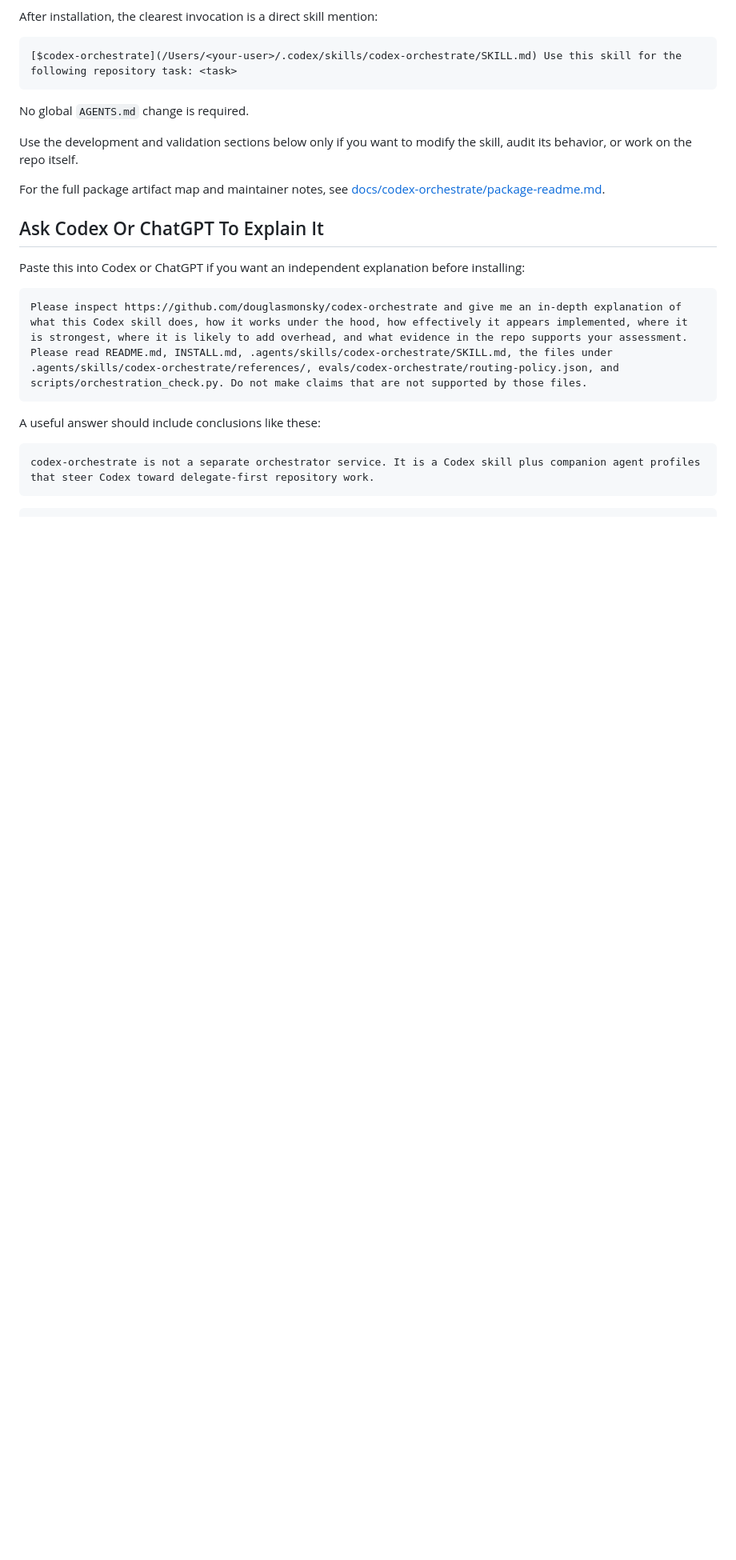
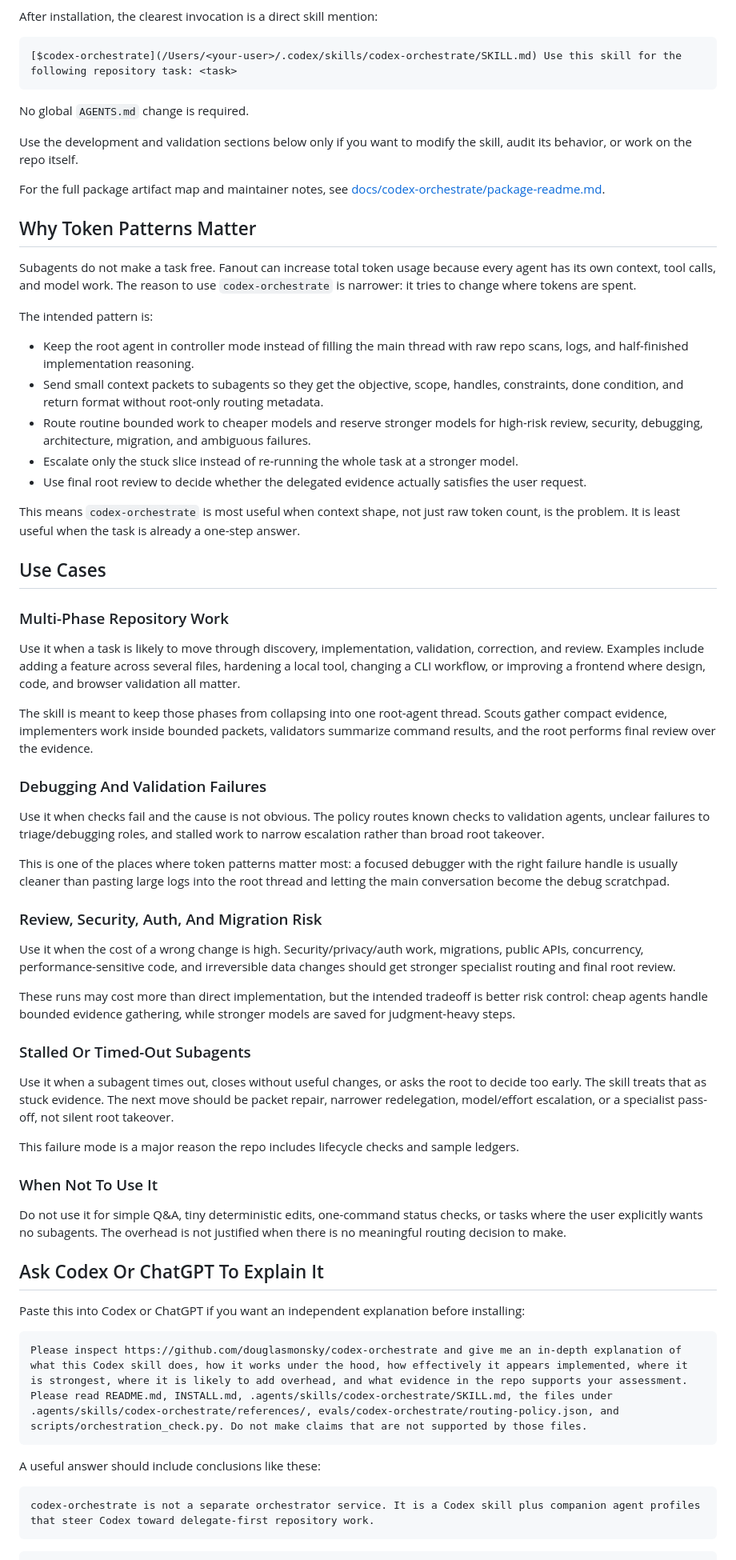
Before and after one commit to douglasmonsky/codex-orchestrate, a Markdown page: README.md, the part around one of its changes. Shown at 80% size. Drawn GitHub-style; blank space fills up the shorter version.

Commit message:
docs: clarify orchestration use cases

```diff
--- a/README.md
+++ b/README.md
@@ -30,6 +30,50 @@ Use the development and validation sections below only if you want to modify the
 
 For the full package artifact map and maintainer notes, see [docs/codex-orchestrate/package-readme.md](docs/codex-orchestrate/package-readme.md).
 
+## Why Token Patterns Matter
+
+Subagents do not make a task free. Fanout can increase total token usage because every agent has its own context, tool calls, and model work. The reason to use `codex-orchestrate` is narrower: it tries to change where tokens are spent.
+
+The intended pattern is:
+
+- Keep the root agent in controller mode instead of filling the main thread with raw repo scans, logs, and half-finished implementation reasoning.
+- Send small context packets to subagents so they get the objective, scope, handles, constraints, done condition, and return format without root-only routing metadata.
+- Route routine bounded work to cheaper models and reserve stronger models for high-risk review, security, debugging, architecture, migration, and ambiguous failures.
+- Escalate only the stuck slice instead of re-running the whole task at a stronger model.
+- Use final root review to decide whether the delegated evidence actually satisfies the user request.
+
+This means `codex-orchestrate` is most useful when context shape, not just raw token count, is the problem. It is least useful when the task is already a one-step answer.
+
+## Use Cases
+
+### Multi-Phase Repository Work
+
+Use it when a task is likely to move through discovery, implementation, validation, correction, and review. Examples include adding a feature across several files, hardening a local tool, changing a CLI workflow, or improving a frontend where design, code, and browser validation all matter.
+
+The skill is meant to keep those phases from collapsing into one root-agent thread. Scouts gather compact evidence, implementers work inside bounded packets, validators summarize command results, and the root performs final review over the evidence.
+
+### Debugging And Validation Failures
+
+Use it when checks fail and the cause is not obvious. The policy routes known checks to validation agents, unclear failures to triage/debugging roles, and stalled work to narrow escalation rather than broad root takeover.
+
+This is one of the places where token patterns matter most: a focused debugger with the right failure handle is usually cleaner than pasting large logs into the root thread and letting the main conversation become the debug scratchpad.
+
+### Review, Security, Auth, And Migration Risk
+
+Use it when the cost of a wrong change is high. Security/privacy/auth work, migrations, public APIs, concurrency, performance-sensitive code, and irreversible data changes should get stronger specialist routing and final root review.
+
+These runs may cost more than direct implementation, but the intended tradeoff is better risk control: cheap agents handle bounded evidence gathering, while stronger models are saved for judgment-heavy steps.
+
+### Stalled Or Timed-Out Subagents
+
+Use it when a subagent times out, closes without useful changes, or asks the root to decide too early. The skill treats that as stuck evidence. The next move should be packet repair, narrower redelegation, model/effort escalation, or a specialist pass-off, not silent root takeover.
+
+This failure mode is a major reason the repo includes lifecycle checks and sample ledgers.
+
+### When Not To Use It
+
+Do not use it for simple Q&A, tiny deterministic edits, one-command status checks, or tasks where the user explicitly wants no subagents. The overhead is not justified when there is no meaningful routing decision to make.
+
 ## Ask Codex Or ChatGPT To Explain It
 
 Paste this into Codex or ChatGPT if you want an independent explanation before installing:
```
Also changed, not shown: other parts of README.md (+31 -25 lines).
